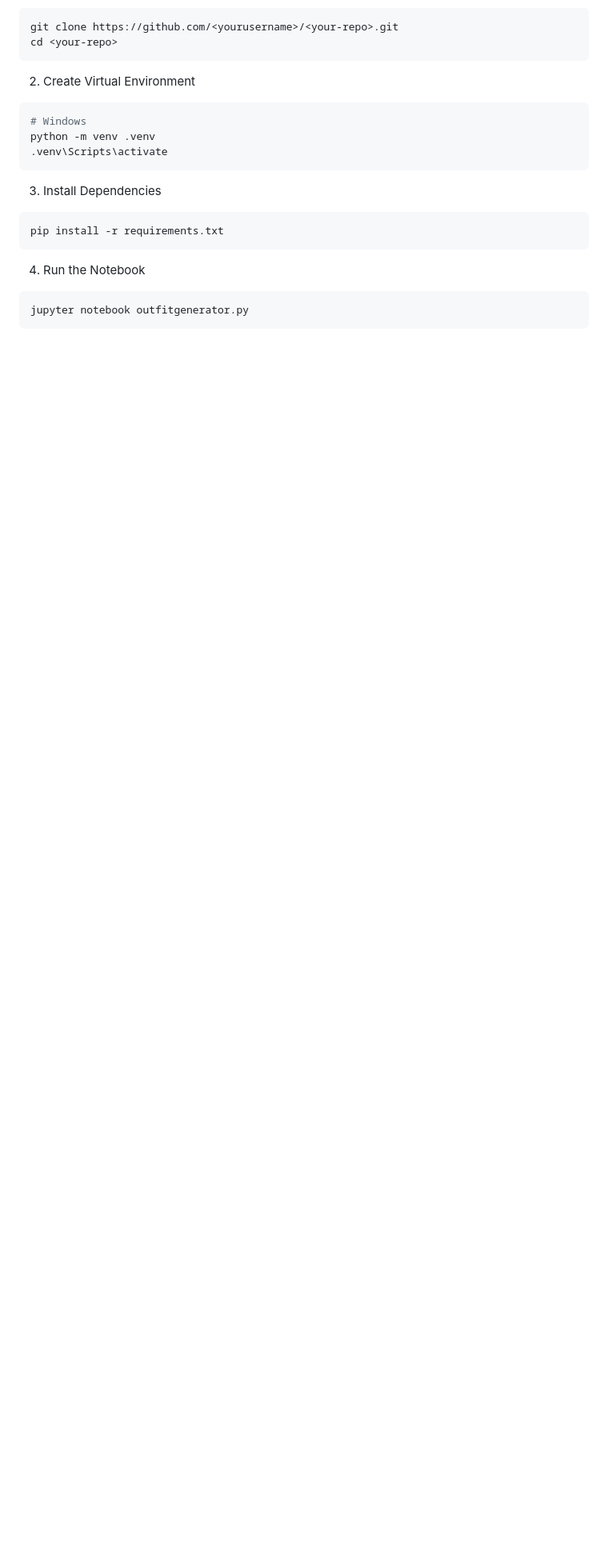
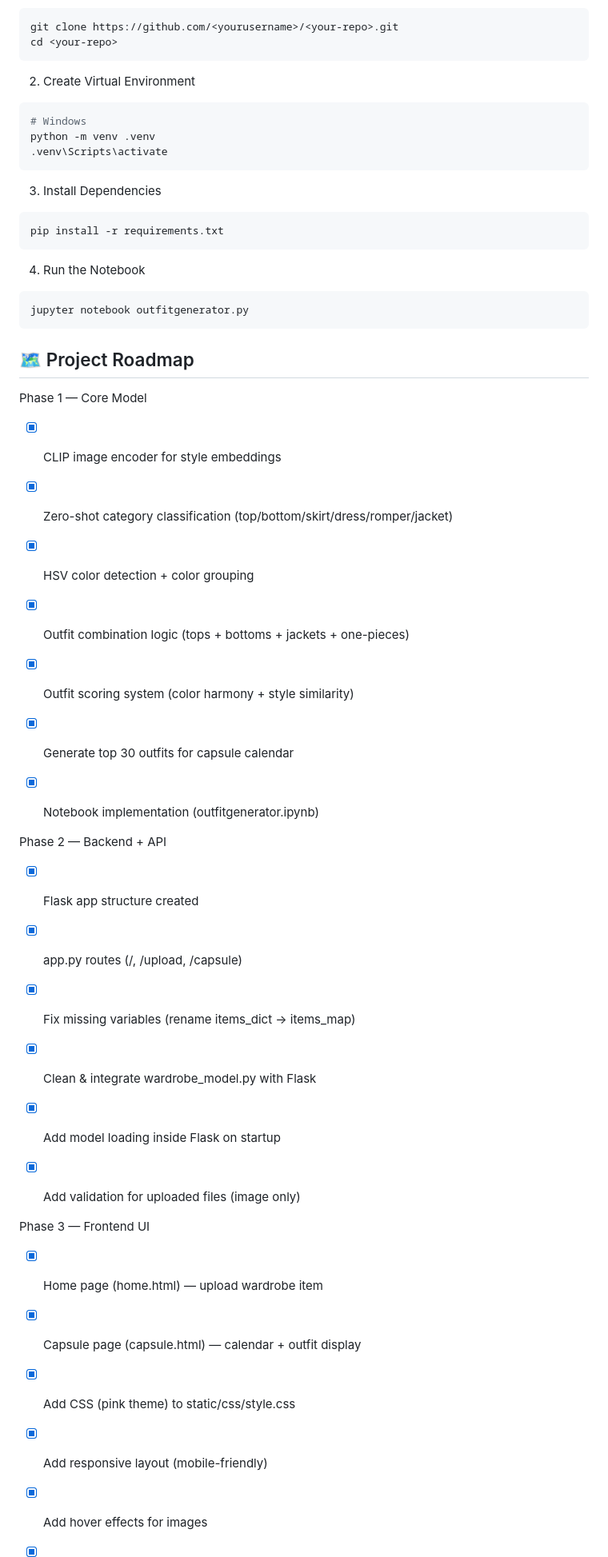
Before and after one commit to Hitakshichugh/AI-Capsule-Wardrobe-Generator, a Markdown page: README.md, the part around one of its changes. Shown at 80% size. Rendered like a GitHub page; blank space fills up the shorter version.

Commit message:
Update README with project roadmap
Added project roadmap detailing phases and completed tasks.

````diff
--- a/README.md
+++ b/README.md
@@ -84,3 +84,46 @@ pip install -r requirements.txt
 ```bash
 jupyter notebook outfitgenerator.py
 ```
+## 🗺️ Project Roadmap
+Phase 1 — Core Model
+
+ - [x] CLIP image encoder for style embeddings
+
+ - [x] Zero-shot category classification (top/bottom/skirt/dress/romper/jacket)
+
+- [x] HSV color detection + color grouping
+
+- [x] Outfit combination logic (tops + bottoms + jackets + one-pieces)
+
+- [x] Outfit scoring system (color harmony + style similarity)
+
+- [x] Generate top 30 outfits for capsule calendar
+
+- [x] Notebook implementation (outfitgenerator.ipynb)
+
+Phase 2 — Backend + API
+
+- [x] Flask app structure created
+
+- [x] app.py routes (/, /upload, /capsule)
+
+- [x] Fix missing variables (rename items_dict → items_map)
+
+- [x] Clean & integrate wardrobe_model.py with Flask
+
+- [x] Add model loading inside Flask on startup
+
+- [x] Add validation for uploaded files (image only)
+
+Phase 3 — Frontend UI
+
+- [x] Home page (home.html) — upload wardrobe item
+
+- [x] Capsule page (capsule.html) — calendar + outfit display
+
+- [x] Add CSS (pink theme) to static/css/style.css
+
+- [x] Add responsive layout (mobile-friendly)
+
+- [x] Add hover effects for images
+
````
Also changed, not shown: other parts of README.md (+26 -0 lines).
